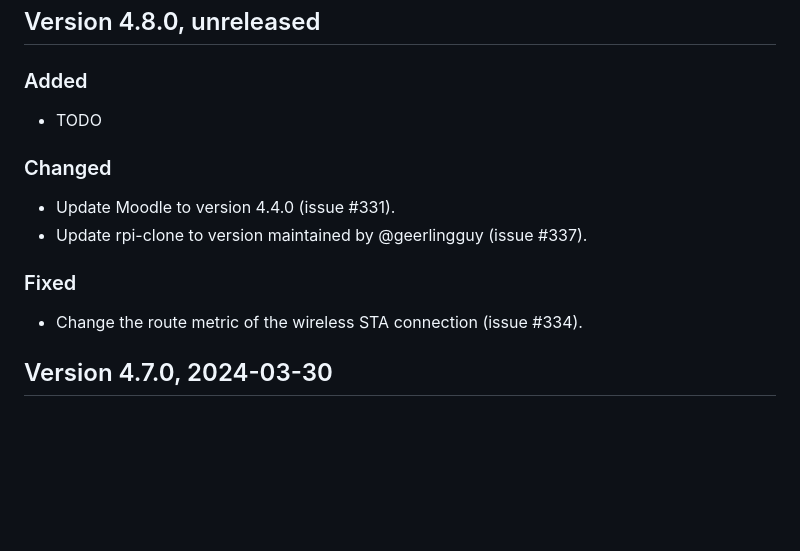
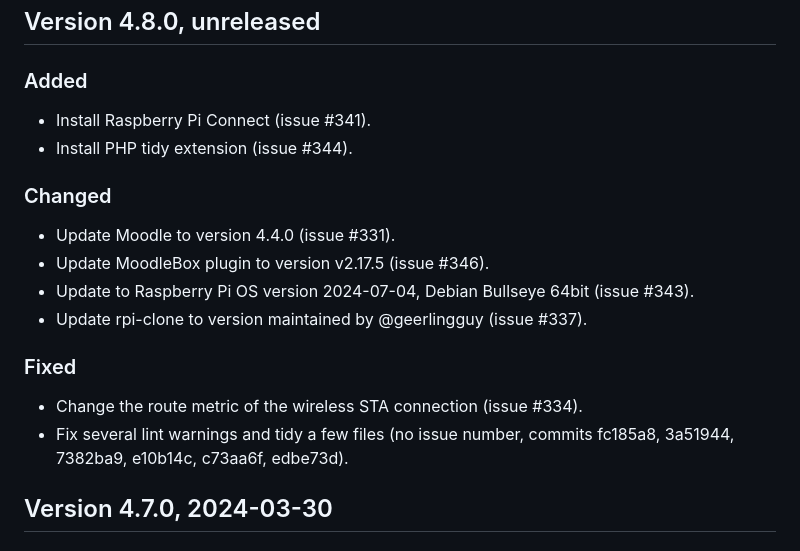
Before and after one commit to moodlebox/moodlebox, a Markdown page: CHANGELOG.md, the part around the change. Drawn GitHub-style; blank space fills up the shorter version.

Commit message:
Update release notes for upcoming release

```diff
--- a/CHANGELOG.md
+++ b/CHANGELOG.md
@@ -8,14 +8,18 @@ This project adheres to [Semantic Versioning](https://semver.org/) and follow pr
 ## Version 4.8.0, unreleased
 
 ### Added
-- TODO
+- Install Raspberry Pi Connect (issue #341).
+- Install PHP tidy extension (issue #344).
 
 ### Changed
 - Update Moodle to version 4.4.0 (issue #331).
+- Update MoodleBox plugin to version v2.17.5 (issue #346).
+- Update to Raspberry Pi OS version 2024-07-04, Debian Bullseye 64bit (issue #343).
 - Update rpi-clone to version maintained by @geerlingguy (issue #337).
 
 ### Fixed
 - Change the route metric of the wireless STA connection (issue #334).
+- Fix several lint warnings and tidy a few files (no issue number, commits fc185a8, 3a51944, 7382ba9, e10b14c, c73aa6f, edbe73d).
 
 ## Version 4.7.0, 2024-03-30
 
```
